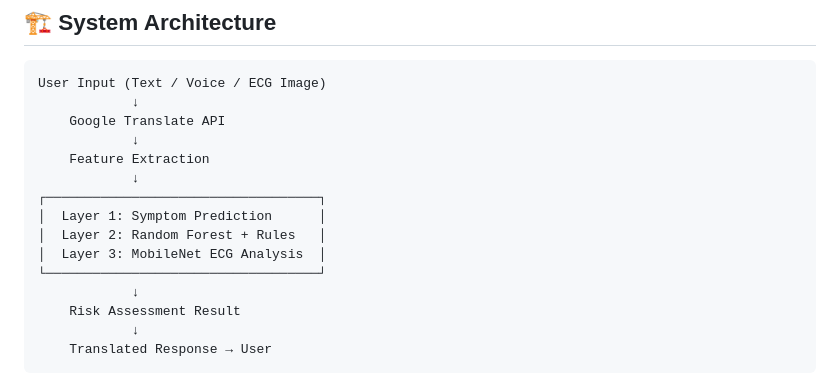
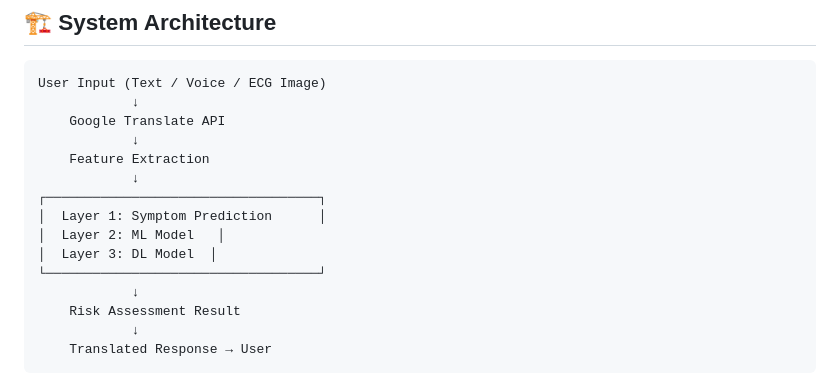
Before and after one commit to Malaika-ImranGIT/CardioCura, a Markdown page: Readme.md, the part around the change. GitHub-like rendering.

Commit message:
Update model layers in Readme.md

```diff
--- a/Readme.md
+++ b/Readme.md
@@ -43,8 +43,8 @@ User Input (Text / Voice / ECG Image)
             ↓
 ┌───────────────────────────────────┐
 │  Layer 1: Symptom Prediction      │
-│  Layer 2: Random Forest + Rules   │
-│  Layer 3: MobileNet ECG Analysis  │
+│  Layer 2: ML Model   │
+│  Layer 3: DL Model  │
 └───────────────────────────────────┘
             ↓
     Risk Assessment Result
```
